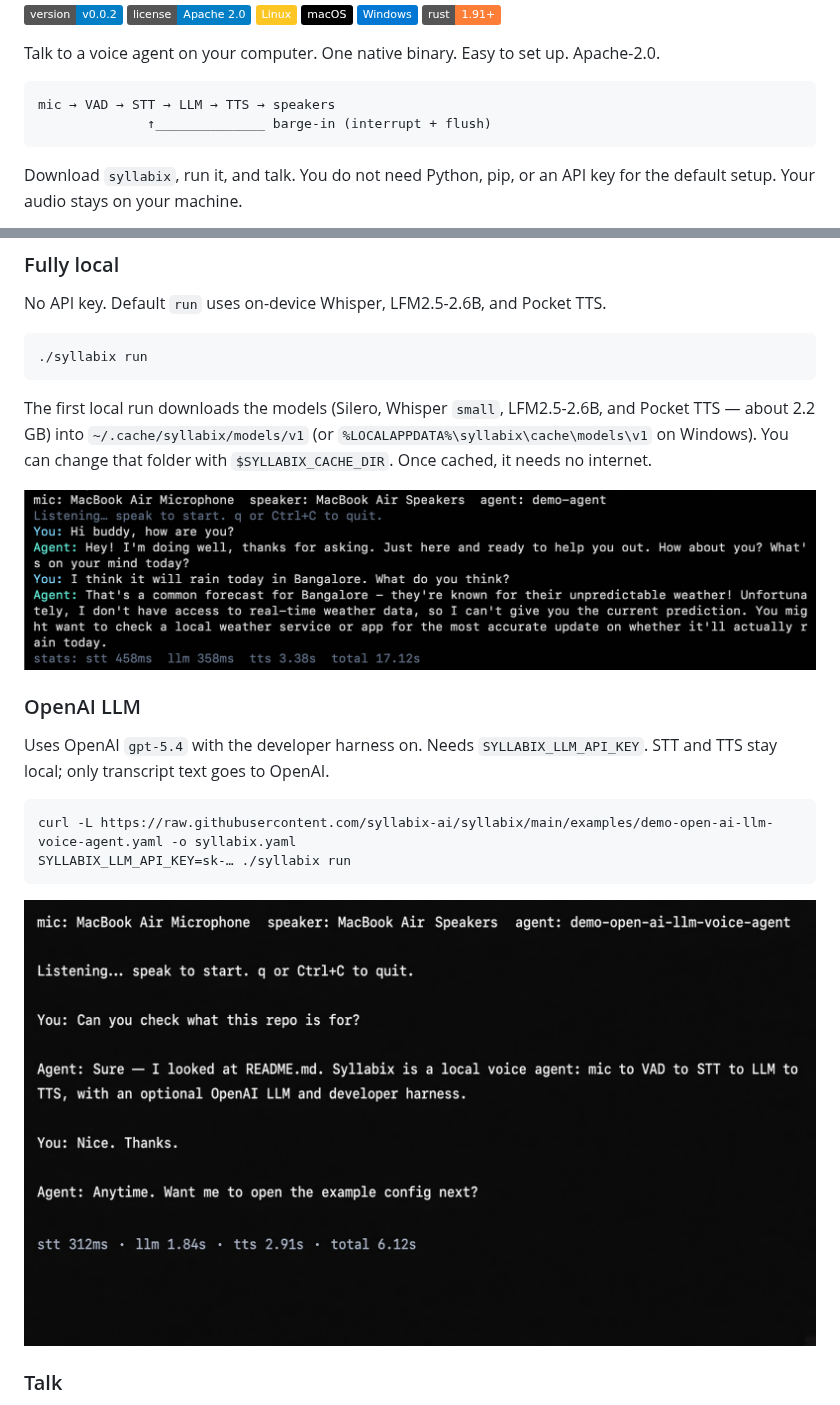
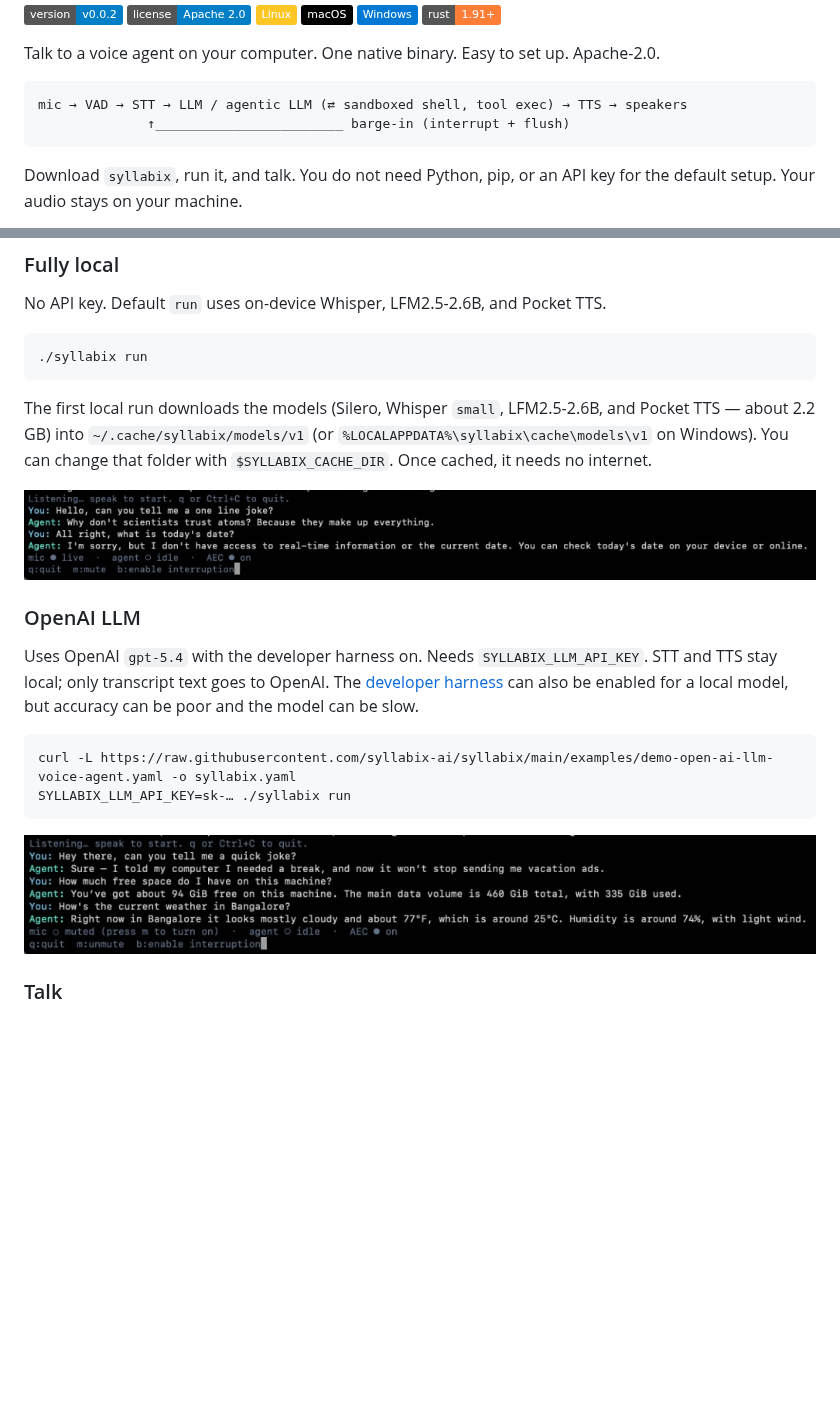
Before and after one commit to syllabix-ai/syllabix, a Markdown page: README.md, 2 parts joined by grey strips. GitHub-like rendering; pictures changed too: docs/assets/tui-run-openai.png, docs/assets/tui-run.png; badges without logos; blank space fills up the shorter version.

````diff
--- a/README.md
+++ b/README.md
@@ -12,8 +12,8 @@
 Talk to a voice agent on your computer. One native binary. Easy to set up. Apache-2.0.
 
 ```text
-mic → VAD → STT → LLM → TTS → speakers
-              ↑______________ barge-in (interrupt + flush)
+mic → VAD → STT → LLM / agentic LLM (⇄ sandboxed shell, tool exec) → TTS → speakers
+              ↑________________________ barge-in (interrupt + flush)
 ```
 
 Download `syllabix`, run it, and talk. You do not need Python, pip, or an API key for the default setup. Your audio stays on your machine.
@@ -64,7 +64,7 @@ The first local run downloads the models (Silero, Whisper `small`, LFM2.5-2.6B,
 
 ### OpenAI LLM
 
-Uses OpenAI `gpt-5.4` with the developer harness on. Needs `SYLLABIX_LLM_API_KEY`. STT and TTS stay local; only transcript text goes to OpenAI.
+Uses OpenAI `gpt-5.4` with the developer harness on. Needs `SYLLABIX_LLM_API_KEY`. STT and TTS stay local; only transcript text goes to OpenAI. The [developer harness](docs/syllabix-yaml.md#developer_harness) can also be enabled for a local model, but accuracy can be poor and the model can be slow.
 
 ```bash
 curl -L https://raw.githubusercontent.com/syllabix-ai/syllabix/main/examples/demo-open-ai-llm-voice-agent.yaml -o syllabix.yaml
````
Also changed, not shown: docs/architecture.md (+13 -0 lines).
